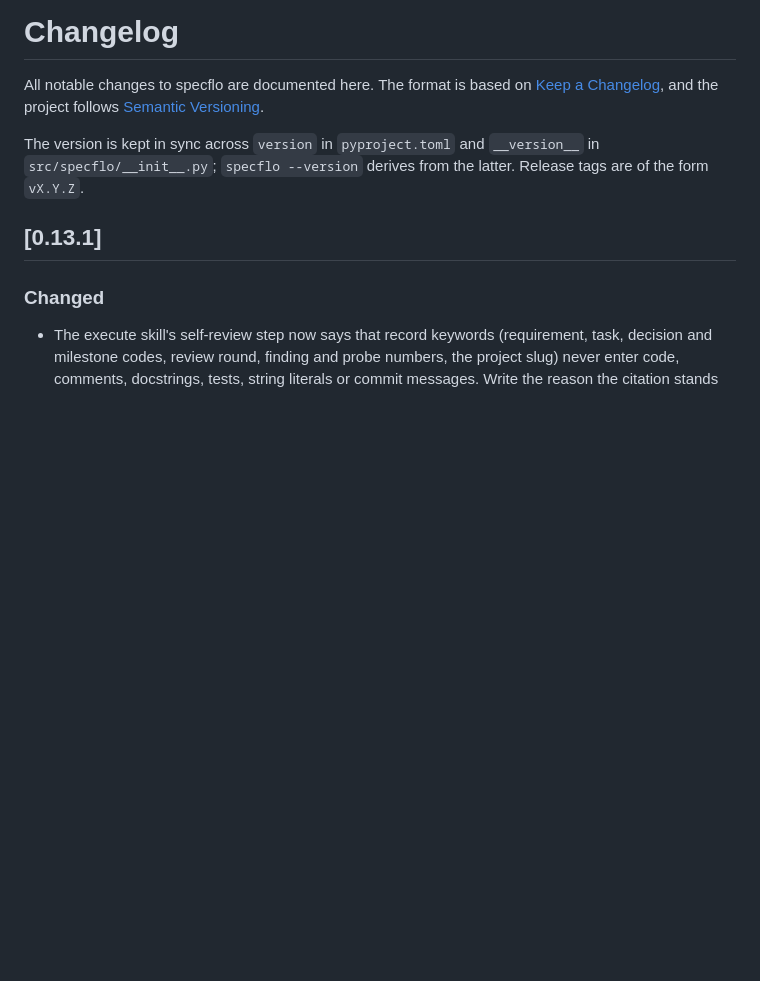
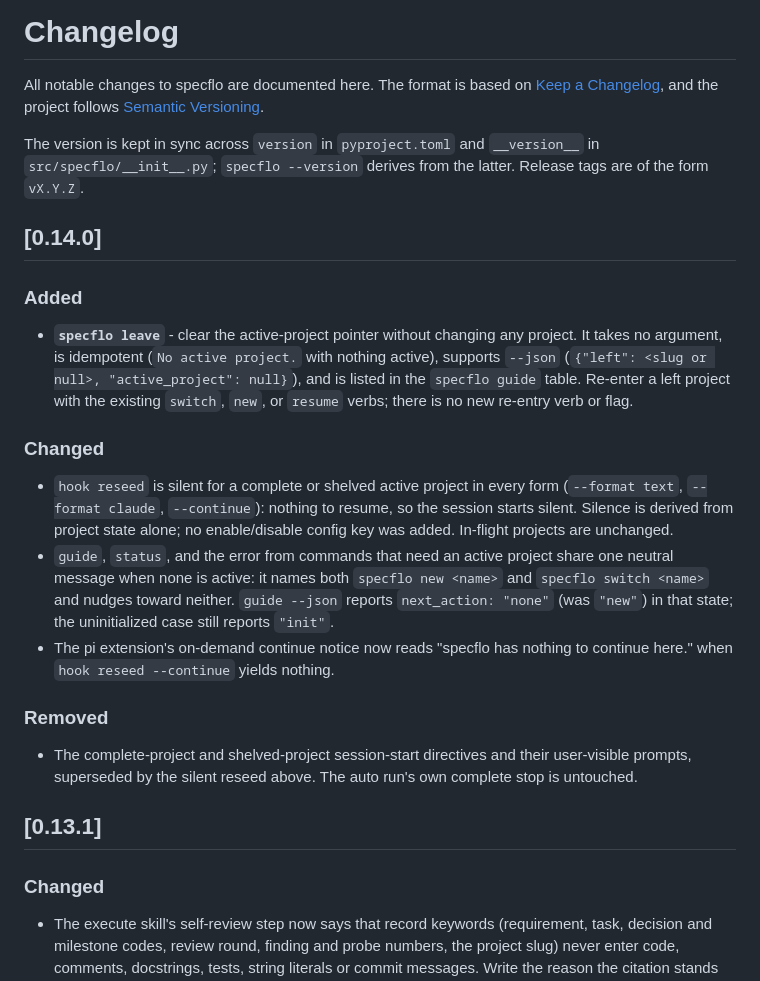
Before and after one commit to TacoTakumi/specflo, a Markdown page: CHANGELOG.md, the part around the change. Rendered like a GitHub page; blank space fills up the shorter version.

```diff
--- a/CHANGELOG.md
+++ b/CHANGELOG.md
@@ -7,6 +7,35 @@ All notable changes to specflo are documented here. The format is based on
 The version is kept in sync across `version` in `pyproject.toml` and
 `__version__` in `src/specflo/__init__.py`; `specflo --version` derives from the
 latter. Release tags are of the form `vX.Y.Z`.
+
+## [0.14.0]
+
+### Added
+- **`specflo leave`** - clear the active-project pointer without changing
+  any project. It takes no argument, is idempotent (`No active project.`
+  with nothing active), supports `--json` (`{"left": <slug or null>,
+  "active_project": null}`), and is listed in the `specflo guide` table.
+  Re-enter a left project with the existing `switch`, `new`, or `resume`
+  verbs; there is no new re-entry verb or flag.
+
+### Changed
+- `hook reseed` is silent for a complete or shelved active project in every
+  form (`--format text`, `--format claude`, `--continue`): nothing to
+  resume, so the session starts silent. Silence is derived from project
+  state alone; no enable/disable config key was added. In-flight projects
+  are unchanged.
+- `guide`, `status`, and the error from commands that need an active
+  project share one neutral message when none is active: it names both
+  `specflo new <name>` and `specflo switch <name>` and nudges toward
+  neither. `guide --json` reports `next_action: "none"` (was `"new"`) in
+  that state; the uninitialized case still reports `"init"`.
+- The pi extension's on-demand continue notice now reads "specflo has
+  nothing to continue here." when `hook reseed --continue` yields nothing.
+
+### Removed
+- The complete-project and shelved-project session-start directives and
+  their user-visible prompts, superseded by the silent reseed above. The
+  auto run's own complete stop is untouched.
 
 ## [0.13.1]
 
```
Also changed, not shown: README.md (+2 -1 lines).
